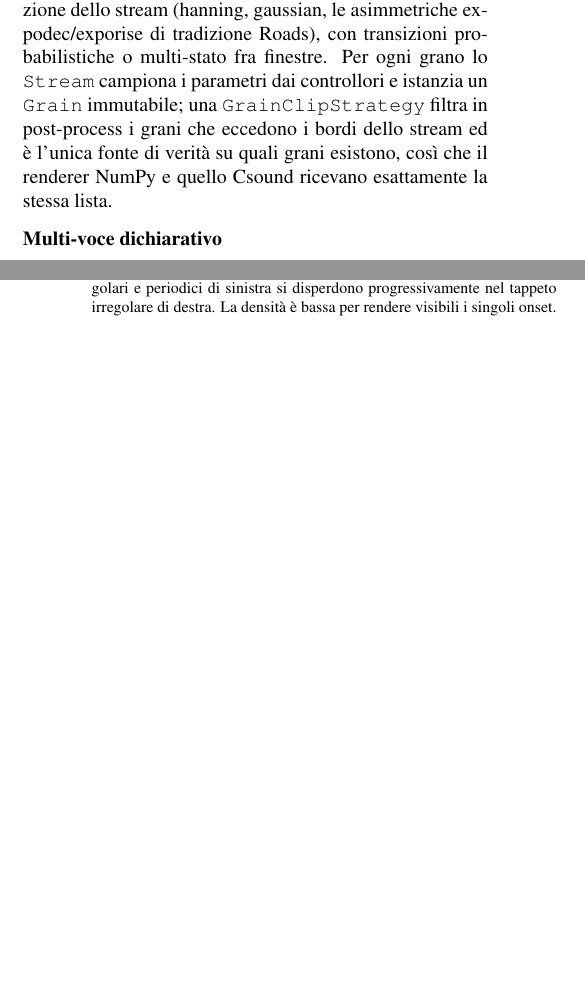
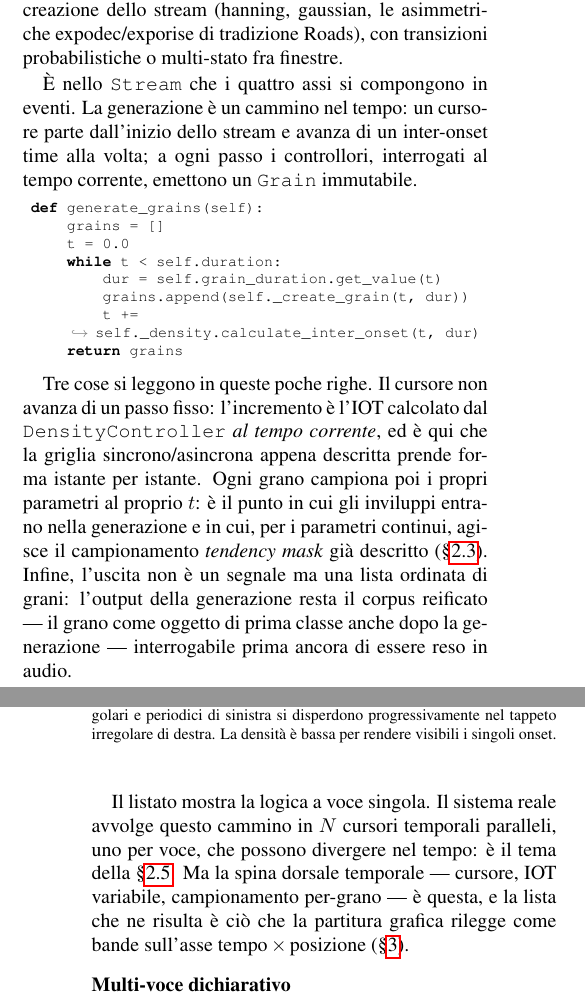
Before and after one commit to DMGiulioRomano/cim2026-granular-engine-paper, a LaTeX paper (paper/paper.tex): two parts of the columns of pages 3 and 4 of 8, joined at a grey line, cut so that both start at the same text, the shorter picture padded with empty space. Compiled offline with pdfLaTeX.

Commit message:
docs(paper): descrive generate_grains con listato e affina esempio voices
- paper.tex: nuovo blocco su Stream/generate_grains (cursore, IOT variabile, campionamento per-grano, corpus reificato); IR parametrica interrogata dai controllori; cita Truax1988
- ex3_voices.yml: duration 2.0 per render, pointer start .3

```diff
--- a/paper/paper.tex
+++ b/paper/paper.tex
@@ -418,9 +413,0 @@ rapporto o per semitoni; il \texttt{WindowController} seleziona la
-finestra del grano da un registro pre-inizializzato alla creazione
-dello stream (hanning, gaussian, le asimmetriche expodec/exporise di
-tradizione Roads), con transizioni probabilistiche o multi-stato fra
-finestre. Per ogni grano lo \texttt{Stream} campiona i
-parametri dai controllori e istanzia un \texttt{Grain} immutabile; una
-\texttt{GrainClipStrategy} filtra in post-process i grani che eccedono i
-bordi dello stream ed è l'unica fonte di verità su quali grani esistono,
-così che il renderer NumPy e quello Csound ricevano esattamente la
-stessa lista.
@@ -427,3 +418,44 @@ stessa lista.
+semitoni; il \texttt{WindowController} seleziona la finestra del grano
+da un registro pre-inizializzato alla creazione dello stream (hanning,
+gaussian, le asimmetriche expodec/exporise di tradizione Roads), con
+transizioni probabilistiche o multi-stato fra finestre.
+
+È nello \texttt{Stream} che i quattro assi si compongono in eventi. La
+generazione è un cammino nel tempo: un cursore parte dall'inizio dello
+stream e avanza di un inter-onset time alla volta; a ogni passo i
+controllori, interrogati al tempo corrente, emettono un \texttt{Grain}
+immutabile.
+
+\begin{lstlisting}[language=Python,basicstyle=\ttfamily\fontsize{7.5}{9}\selectfont]
+def generate_grains(self):
+    grains = []
+    t = 0.0
+    while t < self.duration:
+        dur = self.grain_duration.get_value(t)
+        grains.append(self._create_grain(t, dur))
+        t += self._density.calculate_inter_onset(t, dur)
+    return grains
+\end{lstlisting}
+
+Tre cose si leggono in queste poche righe. Il cursore non avanza di un
+passo fisso: l'incremento è l'IOT calcolato dal \texttt{DensityController}
+\emph{al tempo corrente}, ed è qui che la griglia sincrono/asincrona
+appena descritta prende forma istante per istante. Ogni grano campiona
+poi i propri parametri al proprio $t$: è il punto in cui gli inviluppi
+entrano nella generazione e in cui, per i parametri continui, agisce il
+campionamento \emph{tendency mask} già descritto (\S\ref{sec:inviluppi}).
+Infine, l'uscita non è un segnale ma una lista ordinata di grani:
+l'output della generazione resta il corpus reificato --- il grano come
+oggetto di prima classe anche dopo la generazione --- interrogabile
+prima ancora di essere reso in audio.
+
+Il listato mostra la logica a voce singola. Il sistema reale avvolge
+questo cammino in $N$ cursori temporali paralleli, uno per voce, che
+possono divergere nel tempo: è il tema della \S\ref{sec:multivoce}. Ma
+la spina dorsale temporale --- cursore, IOT variabile, campionamento
+per-grano --- è questa, e la lista che ne risulta è ciò che la partitura
+grafica rilegge come bande sull'asse tempo\,$\times$\,posizione
+(\S\ref{sec:partitura}).
 
 \begin{figure}[t]
   \centering
```
Also changed, not shown: paper/examples/ex3_voices/ex3_voices.yml (+2 -1 lines), paper/paper.tex (18 more changed lines).
